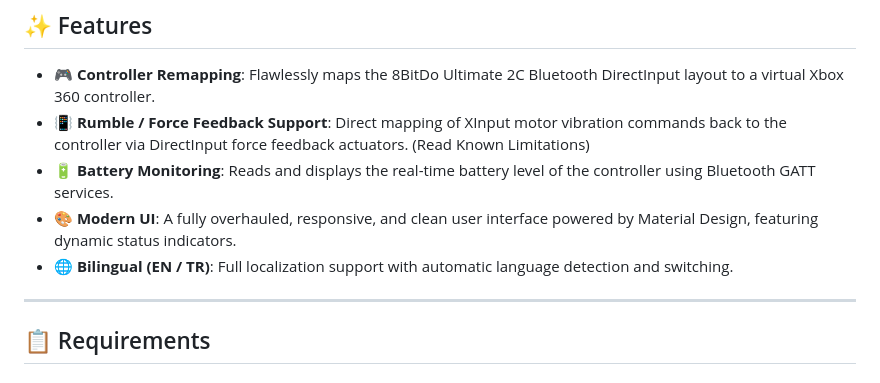
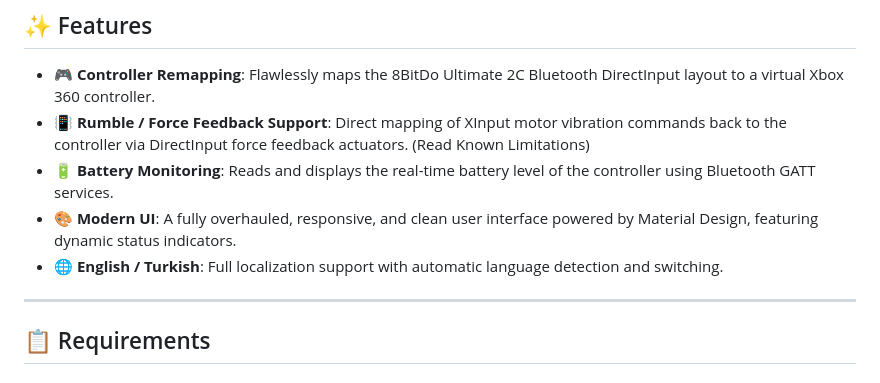
Before and after one commit to bezelye404/Ultimate2CbluetoothFix, a Markdown page: README.md, the part around the change. GitHub-like rendering.

Commit message:
chore: readme
Updated localization support description from 'Bilingual (EN / TR)' to 'English / Turkish'.

```diff
--- a/README.md
+++ b/README.md
@@ -14,7 +14,7 @@ A modern Windows application that remaps 8BitDo Ultimate 2C controllers (connect
 - 📳 **Rumble / Force Feedback Support**: Direct mapping of XInput motor vibration commands back to the controller via DirectInput force feedback actuators. (Read Known Limitations)
 - 🔋 **Battery Monitoring**: Reads and displays the real-time battery level of the controller using Bluetooth GATT services.
 - 🎨 **Modern UI**: A fully overhauled, responsive, and clean user interface powered by Material Design, featuring dynamic status indicators.
-- 🌐 **Bilingual (EN / TR)**: Full localization support with automatic language detection and switching.
+- 🌐 **English / Turkish**: Full localization support with automatic language detection and switching.
 
 ---
 
```
